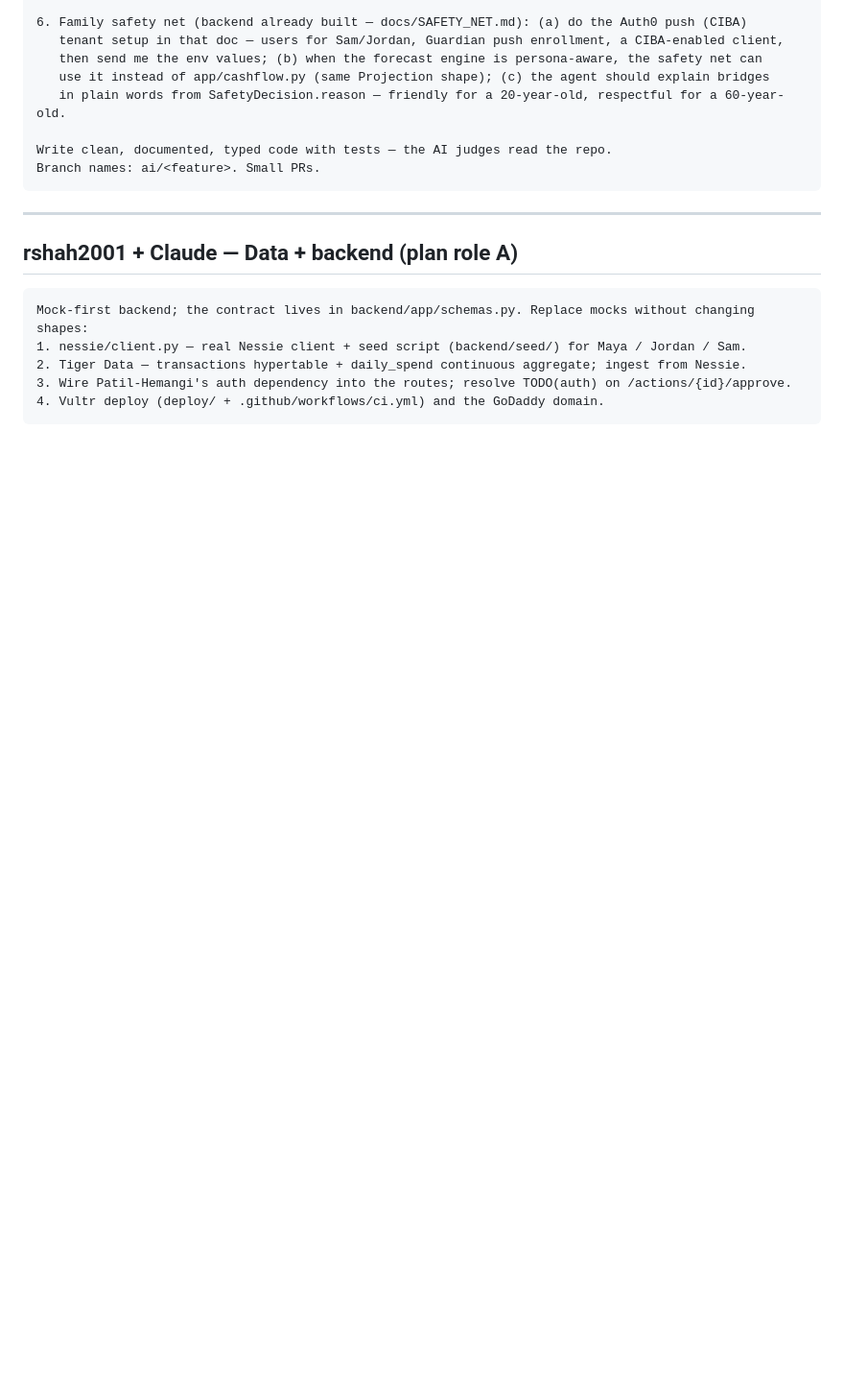
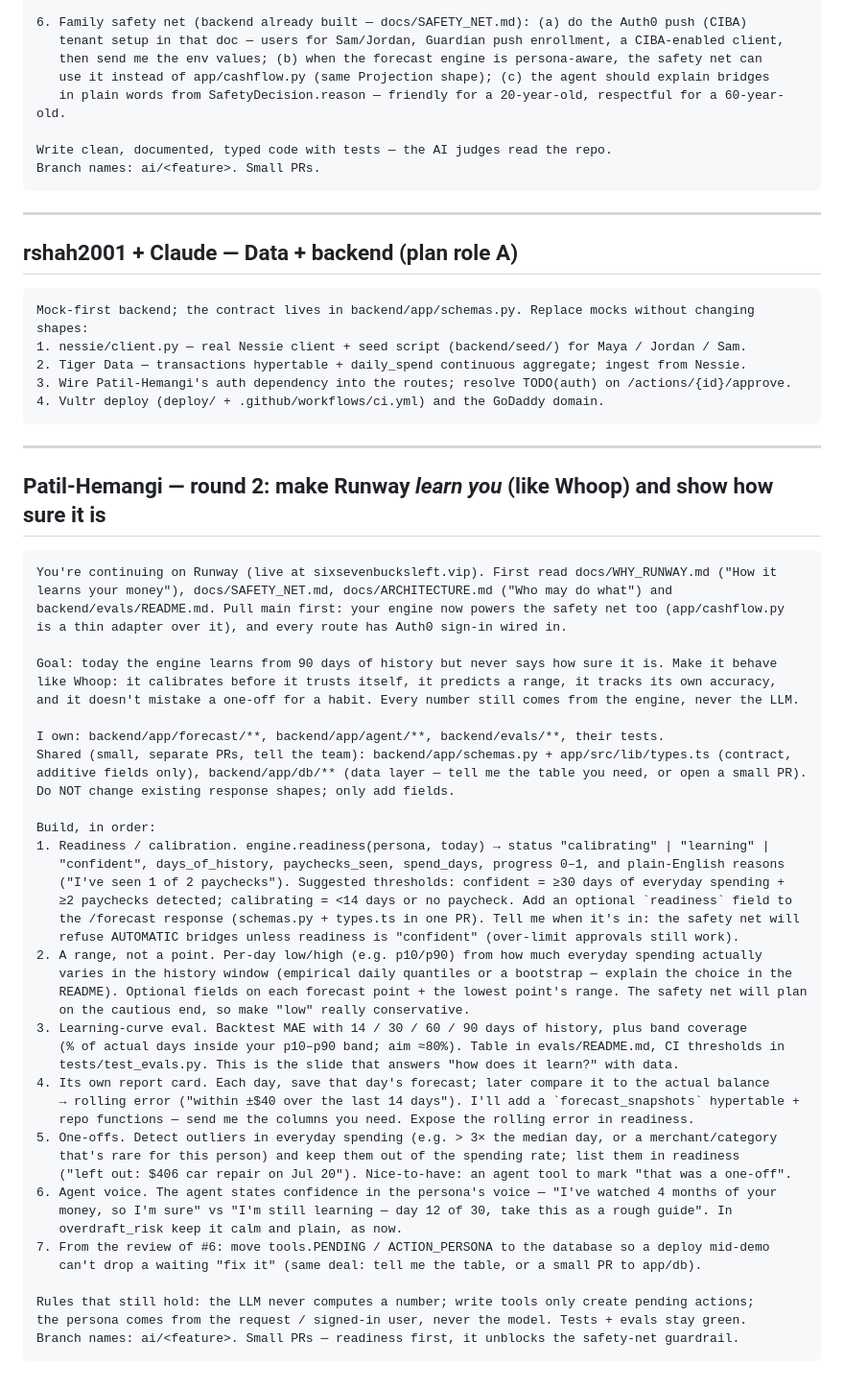
Before and after one commit to rshah2001/runway, a Markdown page: docs/TEAM_PROMPTS.md, the part around the change. Shown at 96% size. GitHub-like rendering; blank space fills up the shorter version.

````diff
--- a/docs/TEAM_PROMPTS.md
+++ b/docs/TEAM_PROMPTS.md
@@ -144,3 +144,53 @@ Mock-first backend; the contract lives in backend/app/schemas.py. Replace mocks
 3. Wire Patil-Hemangi's auth dependency into the routes; resolve TODO(auth) on /actions/{id}/approve.
 4. Vultr deploy (deploy/ + .github/workflows/ci.yml) and the GoDaddy domain.
 ```
+
+---
+
+## Patil-Hemangi — round 2: make Runway *learn you* (like Whoop) and show how sure it is
+
+```
+You're continuing on Runway (live at sixsevenbucksleft.vip). First read docs/WHY_RUNWAY.md ("How it
+learns your money"), docs/SAFETY_NET.md, docs/ARCHITECTURE.md ("Who may do what") and
+backend/evals/README.md. Pull main first: your engine now powers the safety net too (app/cashflow.py
+is a thin adapter over it), and every route has Auth0 sign-in wired in.
+
+Goal: today the engine learns from 90 days of history but never says how sure it is. Make it behave
+like Whoop: it calibrates before it trusts itself, it predicts a range, it tracks its own accuracy,
+and it doesn't mistake a one-off for a habit. Every number still comes from the engine, never the LLM.
+
+I own: backend/app/forecast/**, backend/app/agent/**, backend/evals/**, their tests.
+Shared (small, separate PRs, tell the team): backend/app/schemas.py + app/src/lib/types.ts (contract,
+additive fields only), backend/app/db/** (data layer — tell me the table you need, or open a small PR).
+Do NOT change existing response shapes; only add fields.
+
+Build, in order:
+1. Readiness / calibration. engine.readiness(persona, today) → status "calibrating" | "learning" |
+   "confident", days_of_history, paychecks_seen, spend_days, progress 0–1, and plain-English reasons
+   ("I've seen 1 of 2 paychecks"). Suggested thresholds: confident = ≥30 days of everyday spending +
+   ≥2 paychecks detected; calibrating = <14 days or no paycheck. Add an optional `readiness` field to
+   the /forecast response (schemas.py + types.ts in one PR). Tell me when it's in: the safety net will
+   refuse AUTOMATIC bridges unless readiness is "confident" (over-limit approvals still work).
+2. A range, not a point. Per-day low/high (e.g. p10/p90) from how much everyday spending actually
+   varies in the history window (empirical daily quantiles or a bootstrap — explain the choice in the
+   README). Optional fields on each forecast point + the lowest point's range. The safety net will plan
+   on the cautious end, so make "low" really conservative.
+3. Learning-curve eval. Backtest MAE with 14 / 30 / 60 / 90 days of history, plus band coverage
+   (% of actual days inside your p10–p90 band; aim ≈80%). Table in evals/README.md, CI thresholds in
+   tests/test_evals.py. This is the slide that answers "how does it learn?" with data.
+4. Its own report card. Each day, save that day's forecast; later compare it to the actual balance
+   → rolling error ("within ±$40 over the last 14 days"). I'll add a `forecast_snapshots` hypertable +
+   repo functions — send me the columns you need. Expose the rolling error in readiness.
+5. One-offs. Detect outliers in everyday spending (e.g. > 3× the median day, or a merchant/category
+   that's rare for this person) and keep them out of the spending rate; list them in readiness
+   ("left out: $406 car repair on Jul 20"). Nice-to-have: an agent tool to mark "that was a one-off".
+6. Agent voice. The agent states confidence in the persona's voice — "I've watched 4 months of your
+   money, so I'm sure" vs "I'm still learning — day 12 of 30, take this as a rough guide". In
+   overdraft_risk keep it calm and plain, as now.
+7. From the review of #6: move tools.PENDING / ACTION_PERSONA to the database so a deploy mid-demo
+   can't drop a waiting "fix it" (same deal: tell me the table, or a small PR to app/db).
+
+Rules that still hold: the LLM never computes a number; write tools only create pending actions;
+the persona comes from the request / signed-in user, never the model. Tests + evals stay green.
+Branch names: ai/<feature>. Small PRs — readiness first, it unblocks the safety-net guardrail.
+```
````
Also changed, not shown: README.md (+1 -0 lines), docs/WHY_RUNWAY.md (added, +75 -0 lines).
